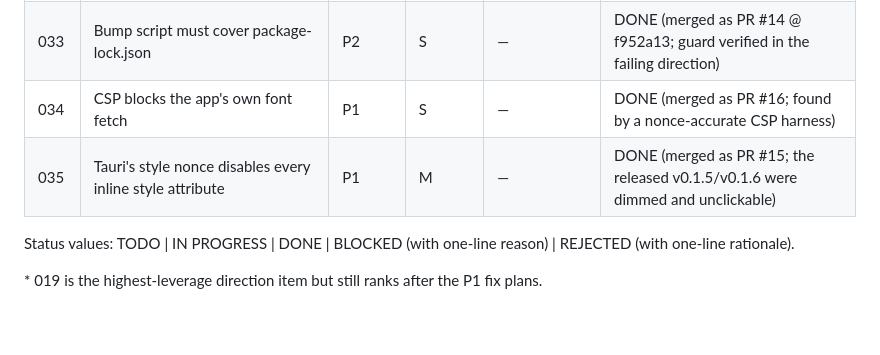
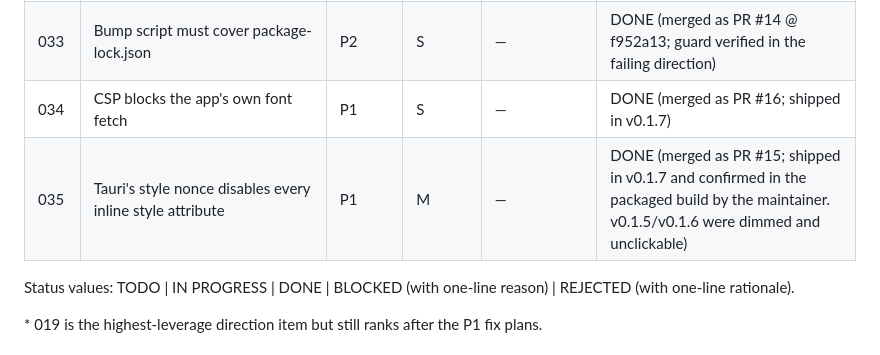
Before and after one commit to umzcio/napm, a Markdown page: plans/README.md, the part around the change. Rendered like a GitHub page; blank space fills up the shorter version.

Commit message:
docs(plans): record that v0.1.7 was confirmed in the packaged build
Co-Authored-By: Claude Opus 5 (1M context) <noreply@anthropic.com>

```diff
--- a/plans/README.md
+++ b/plans/README.md
@@ -62,8 +62,8 @@ per CONTRIBUTING.
 | 032 | Honest display when installed is ahead of the registry | P2 | S-M | — | DONE (merged as PR #12 @ 1069591; 203 tests. GUI check pending human QA) |
 | 031 | Shared Library table must fit the window | P1 | M | 032 (integration order only) | DONE (merged as PR #13 @ 8423350; confirmed by the maintainer in a dev build) |
 | 033 | Bump script must cover package-lock.json | P2 | S | — | DONE (merged as PR #14 @ f952a13; guard verified in the failing direction) |
-| 034 | CSP blocks the app's own font fetch | P1 | S | — | DONE (merged as PR #16; found by a nonce-accurate CSP harness) |
-| 035 | Tauri's style nonce disables every inline style attribute | P1 | M | — | DONE (merged as PR #15; the released v0.1.5/v0.1.6 were dimmed and unclickable) |
+| 034 | CSP blocks the app's own font fetch | P1 | S | — | DONE (merged as PR #16; shipped in v0.1.7) |
+| 035 | Tauri's style nonce disables every inline style attribute | P1 | M | — | DONE (merged as PR #15; shipped in v0.1.7 and confirmed in the packaged build by the maintainer. v0.1.5/v0.1.6 were dimmed and unclickable) |
 
 Status values: TODO | IN PROGRESS | DONE | BLOCKED (with one-line reason) | REJECTED (with one-line rationale).
 
```
